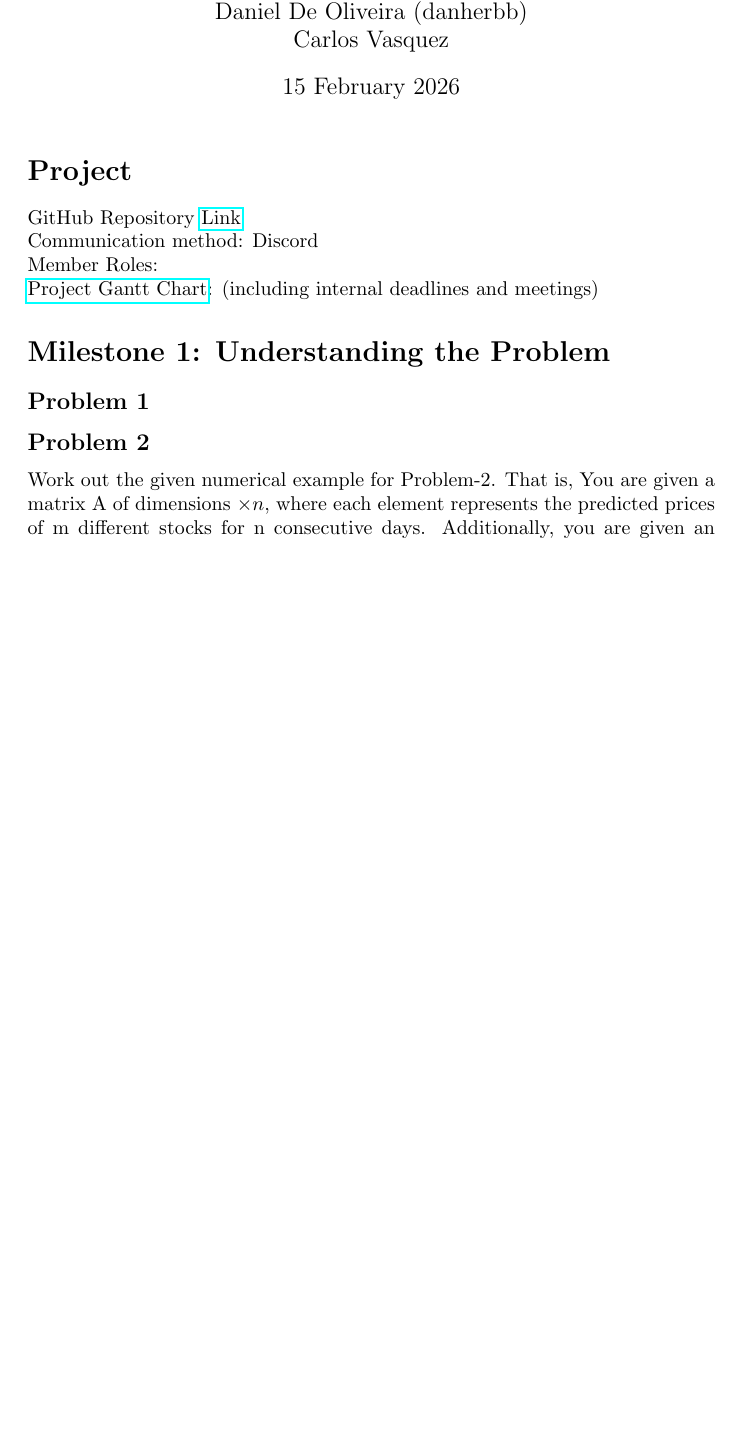
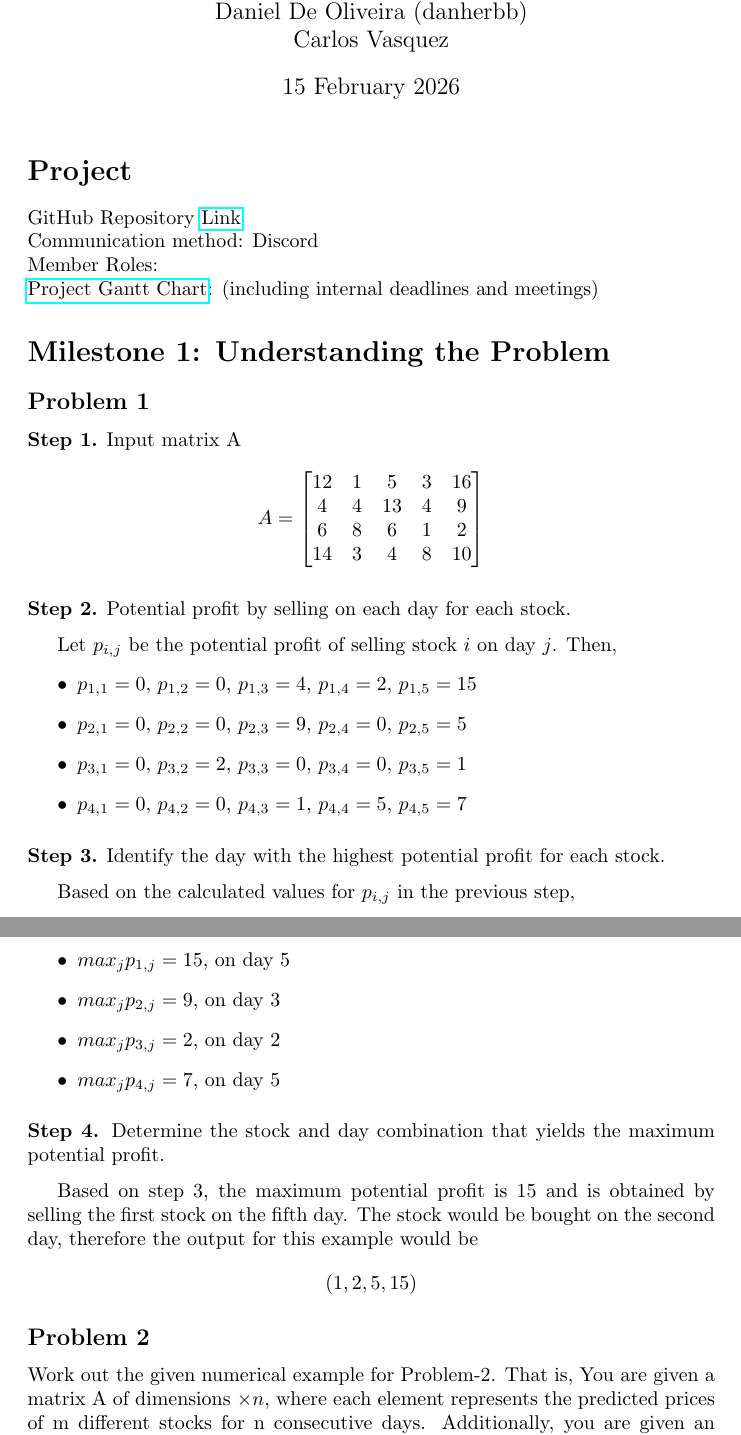
Before and after one commit to anjulij/COP4533-Final-Project, a LaTeX document (Project-Milestone1.TeX): part of page 1 of 2 before the commit and two parts of pages 1 and 2 of 3 after it, the two joined at a grey line, cut so that both start at the same text, the shorter picture padded with empty space. Compiled offline with pdfLaTeX.

Commit message:
Solution for milestone 1 problem 1

```diff
--- a/Project-Milestone1.TeX
+++ b/Project-Milestone1.TeX
@@ -24,6 +24,47 @@ GitHub Repository \href{https://github.com/anjulij/COP4533-Final-Project}{Link}
 
 \section*{Milestone 1: Understanding the Problem}
 \subsection*{Problem 1}
+
+\noindent \textbf{Step 1.} Input matrix A
+$$A =
+\begin{bmatrix}
+    12 & 1 & 5 & 3 & 16 \\
+    4 & 4 & 13 & 4 & 9 \\
+    6 & 8 & 6 & 1 & 2 \\
+    14 & 3 & 4 & 8 & 10 \\
+\end{bmatrix}
+$$
+
+\medskip
+\noindent \textbf{Step 2.} Potential profit by selling on each day for each stock.
+
+\medskip
+Let $p_{i,j}$ be the potential profit of selling stock $i$ on day $j$. Then,
+\begin{itemize}
+	\item $p_{1,1} = 0$, $p_{1,2} = 0$, $p_{1,3} = 4$, $p_{1,4} = 2$, $p_{1,5} = 15$
+	\item $p_{2,1} = 0$, $p_{2,2} = 0$, $p_{2,3} = 9$, $p_{2,4} = 0$, $p_{2,5} = 5$
+	\item $p_{3,1} = 0$, $p_{3,2} = 2$, $p_{3,3} = 0$, $p_{3,4} = 0$, $p_{3,5} = 1$
+	\item $p_{4,1} = 0$, $p_{4,2} = 0$, $p_{4,3} = 1$, $p_{4,4} = 5$, $p_{4,5} = 7$
+\end{itemize}
+
+\medskip
+\noindent \textbf{Step 3.} Identify the day with the highest potential profit for each stock.
+
+\medskip
+Based on the calculated values for $p_{i,j}$ in the previous step,
+\begin{itemize}
+    \item $max_{j}p_{1,j} = 15$, on day $5$
+    \item $max_{j}p_{2,j} = 9$, on day $3$
+    \item $max_{j}p_{3,j} = 2$, on day $2$
+    \item $max_{j}p_{4,j} = 7$, on day $5$
+\end{itemize}
+
+\medskip
+\noindent \textbf{Step 4.} Determine the stock and day combination that yields the maximum potential profit.
+
+\medskip
+Based on step 3, the maximum potential profit is $15$ and is obtained by selling the first stock on the fifth day. The stock would be bought on the second day, therefore the output for this example would be
+$$(1, 2, 5, 15)$$
 
 \subsection*{Problem 2}
 Work out the given numerical example for Problem-2. That is, You are given a matrix A of dimensions $ \times n$, where each element represents the predicted prices of m different stocks for n consecutive days. Additionally, you are given an integer $k (1 \leq k \leq n)$. Your task is to manually find a sequence of at most $k$ transactions, each involving the purchase and sale of a single stock, that yields the maximum profit. (Refer to problem statement - 2 for output format).
```
